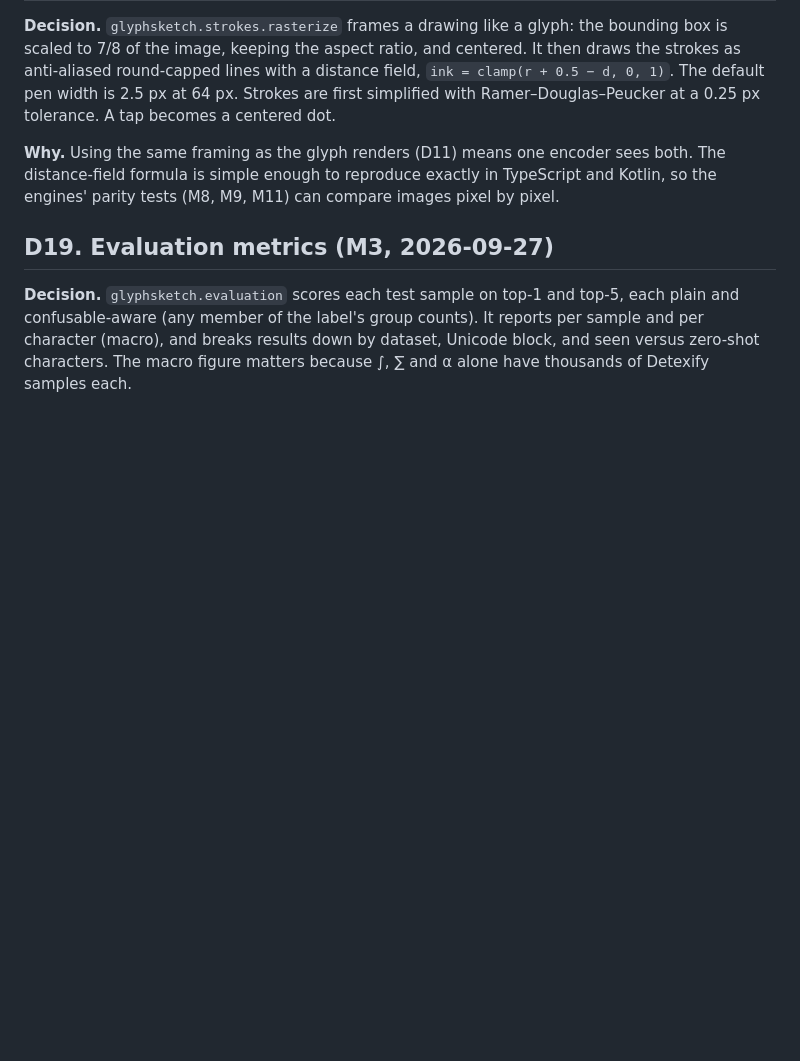
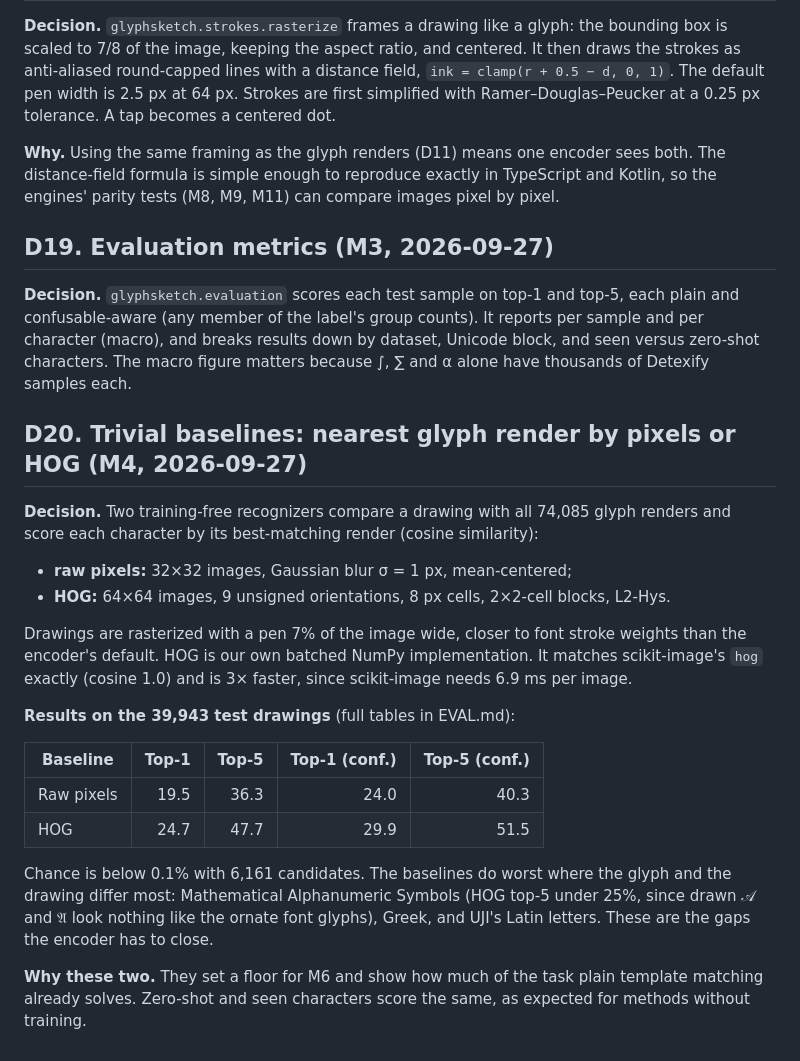
Before and after one commit to Toldry/glyphsketch, a Markdown page: DECISIONS.md, the part around the change. GitHub-like rendering; blank space fills up the shorter version.

Commit message:
Add first EVAL.md with baseline numbers and mark M4 done
Co-Authored-By: Claude Opus 5.5 <noreply@anthropic.com>

```diff
--- a/DECISIONS.md
+++ b/DECISIONS.md
@@ -349,3 +349,31 @@ and confusable-aware (any member of the label's group counts). It reports per sa
 per character (macro), and breaks results down by dataset, Unicode block, and seen versus
 zero-shot characters. The macro figure matters because ∫, ∑ and α alone have thousands of
 Detexify samples each.
+
+## D20. Trivial baselines: nearest glyph render by pixels or HOG (M4, 2026-09-27)
+
+**Decision.** Two training-free recognizers compare a drawing with all 74,085 glyph renders
+and score each character by its best-matching render (cosine similarity):
+- **raw pixels:** 32×32 images, Gaussian blur σ = 1 px, mean-centered;
+- **HOG:** 64×64 images, 9 unsigned orientations, 8 px cells, 2×2-cell blocks, L2-Hys.
+
+Drawings are rasterized with a pen 7% of the image wide, closer to font stroke weights than
+the encoder's default. HOG is our own batched NumPy implementation. It matches
+scikit-image's `hog` exactly (cosine 1.0) and is 3× faster, since scikit-image needs
+6.9 ms per image.
+
+**Results on the 39,943 test drawings** (full tables in EVAL.md):
+
+| Baseline | Top-1 | Top-5 | Top-1 (conf.) | Top-5 (conf.) |
+|----------|------:|------:|--------------:|--------------:|
+| Raw pixels | 19.5 | 36.3 | 24.0 | 40.3 |
+| HOG | 24.7 | 47.7 | 29.9 | 51.5 |
+
+Chance is below 0.1% with 6,161 candidates. The baselines do worst where the glyph and
+the drawing differ most: Mathematical Alphanumeric Symbols (HOG top-5 under 25%, since
+drawn 𝒜 and 𝔄 look nothing like the ornate font glyphs), Greek, and UJI's Latin letters.
+These are the gaps the encoder has to close.
+
+**Why these two.** They set a floor for M6 and show how much of the task plain template
+matching already solves. Zero-shot and seen characters score the same, as expected for
+methods without training.
```
Also changed, not shown: EVAL.md (added, +135 -0 lines), PLAN.md (+1 -1 lines).
